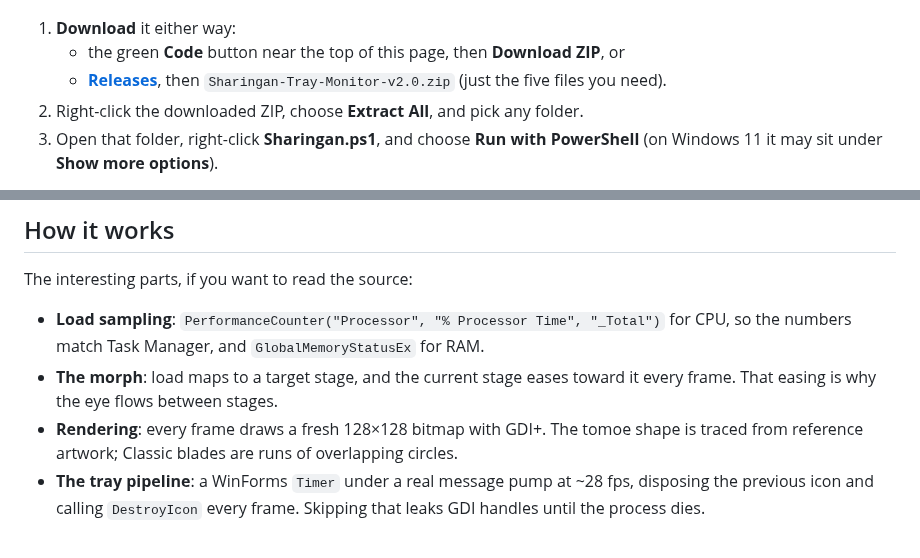
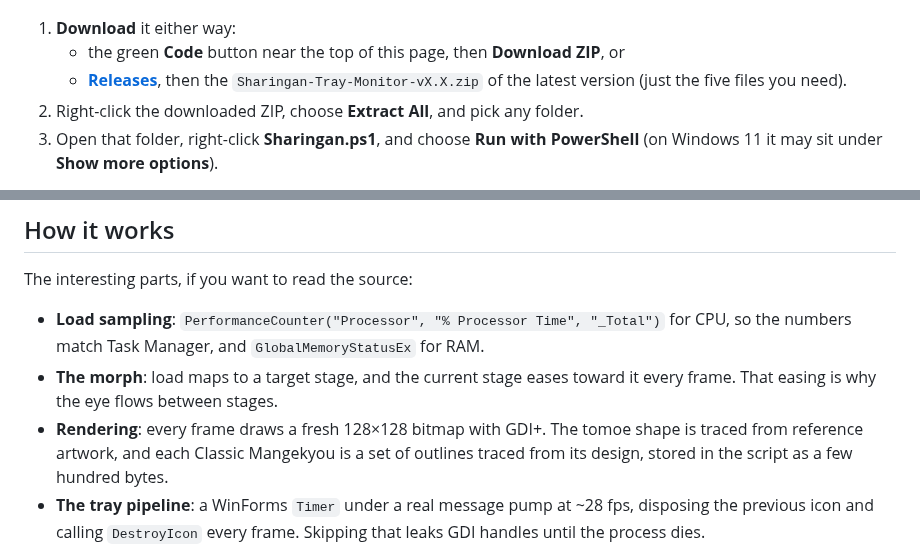
Before and after one commit to boode-hub/Sharingan-Monitor, a Markdown page: README.md, 2 parts joined by grey strips. Drawn GitHub-style.

Commit message:
Classic eyes traced from the real designs (Madara now looks like Madara)
Every Classic Mangekyou is now a set of outlines traced from its V1 design
(94-99% pixel overlap), drawn over the flat Classic iris with the same merge
transition as V1. Removes ~300 lines of hand-drawn approximations.

Co-Authored-By: Claude Opus 5.5 <noreply@anthropic.com>

```diff
--- a/README.md
+++ b/README.md
@@ -38,8 +38,8 @@
 
 1. **Download** it either way:
    - the green **Code** button near the top of this page, then **Download ZIP**, or
-   - [**Releases**](https://github.com/boode-hub/Sharingan-Monitor/releases/latest), then `Sharingan-Tray-Monitor-v2.0.zip`
-     (just the five files you need).
+   - [**Releases**](https://github.com/boode-hub/Sharingan-Monitor/releases/latest), then the
+     `Sharingan-Tray-Monitor-vX.X.zip` of the latest version (just the five files you need).
 2. Right-click the downloaded ZIP, choose **Extract All**, and pick any folder.
 3. Open that folder, right-click **Sharingan.ps1**, and choose **Run with PowerShell**
    (on Windows 11 it may sit under **Show more options**).
@@ -167,7 +167,8 @@ The interesting parts, if you want to read the source:
 - **The morph**: load maps to a target stage, and the current stage eases toward it
   every frame. That easing is why the eye flows between stages.
 - **Rendering**: every frame draws a fresh 128×128 bitmap with GDI+. The tomoe shape
-  is traced from reference artwork; Classic blades are runs of overlapping circles.
+  is traced from reference artwork, and each Classic Mangekyou is a set of outlines
+  traced from its design, stored in the script as a few hundred bytes.
 - **The tray pipeline**: a WinForms `Timer` under a real message pump at ~28 fps,
   disposing the previous icon and calling `DestroyIcon` every frame. Skipping that
   leaks GDI handles until the process dies.
```
Also changed, not shown: docs/eyes.png, docs/social-preview.png, docs/stage-3.png, docs/stage-4.png, 3 other files.
